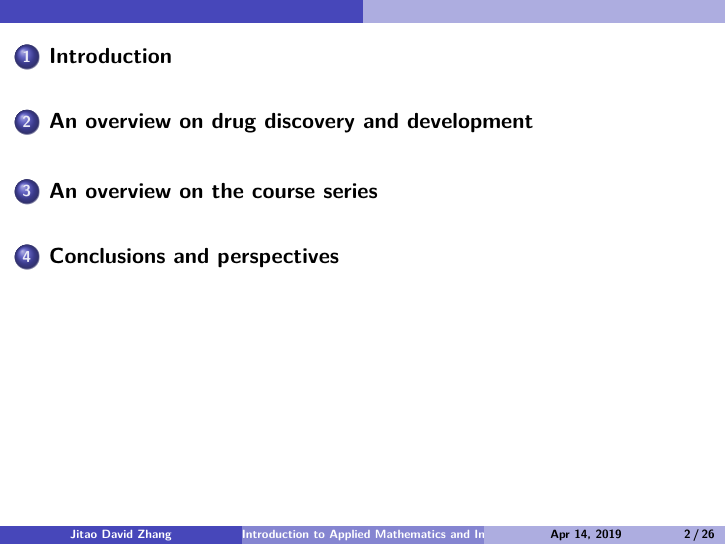
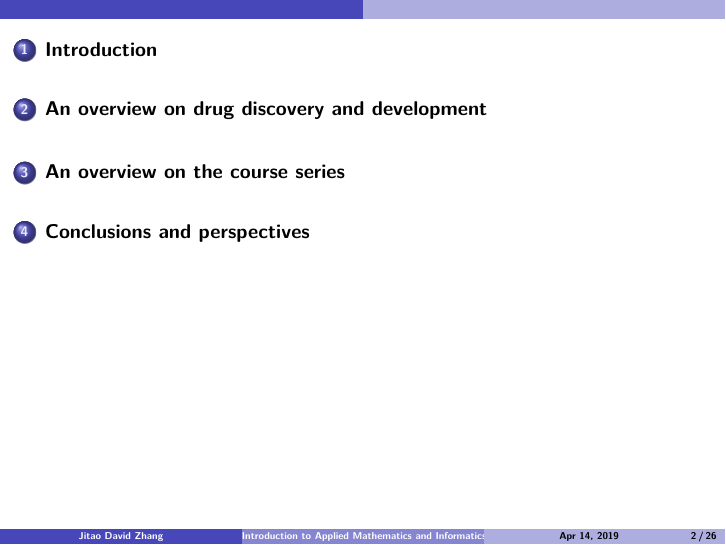
Before and after one commit to Accio/AMIDD, an R Markdown document (slides/iAMIDD-S01-IntroDD.Rmd): page 2 of 36. Rendered offline with R 4.5, knitr and Pandoc, then LaTeX, with nearby package versions.

Commit message:
use fontsize 10

```diff
--- a/slides/iAMIDD-S01-IntroDD.Rmd
+++ b/slides/iAMIDD-S01-IntroDD.Rmd
@@ -2,7 +2,7 @@
 title: "Introduction to Applied Mathematics and Informatics In Drug Discovery (iAMIDD)"
 author: "Jitao David Zhang"
 date: "`r format(Sys.Date(), '%b %d, %Y')`"
-## fontsize: 10pt
+fontsize: 10pt
 output:
   beamer_presentation:
     includes:
```
